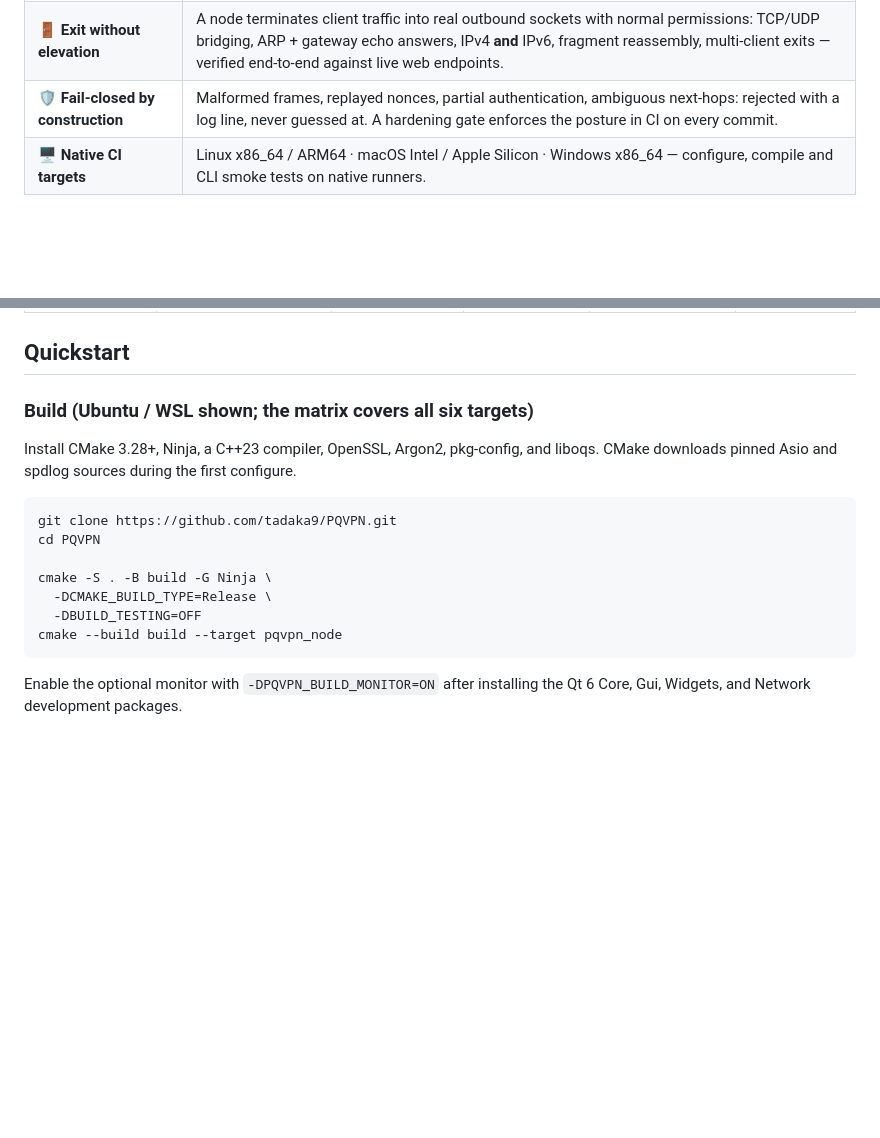
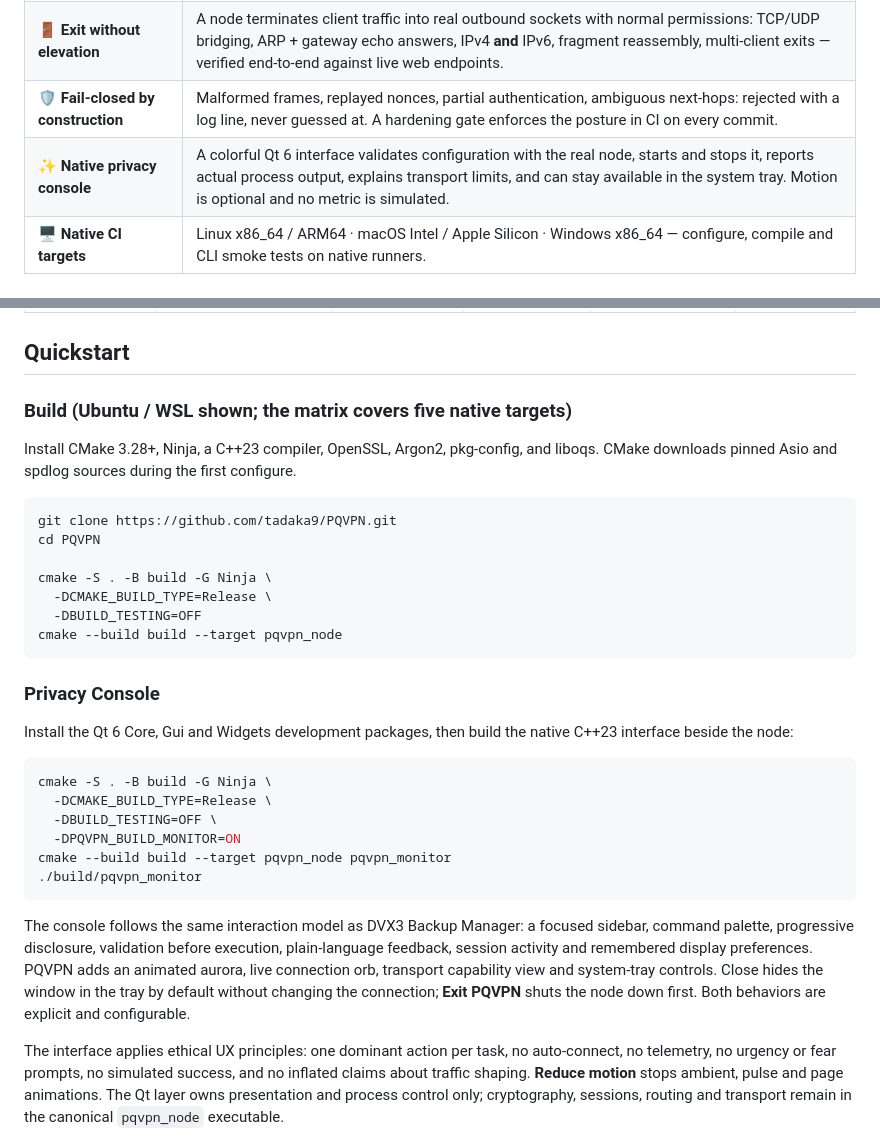
Before and after one commit to tadaka9/PQVPN, a Markdown page: README.md, 2 parts joined by grey strips. Rendered like a GitHub page; blank space fills up the shorter version.

````diff
--- a/README.md
+++ b/README.md
@@ -48,6 +48,7 @@ everyone.
 | 🧅 **Onion relay paths** | Traffic can peel through several of your own nodes. Each layer is AEAD-bound to the exact forwarder identity allowed to unwrap it; replays and rogue injection fail closed. |
 | 🚪 **Exit without elevation** | A node terminates client traffic into real outbound sockets with normal permissions: TCP/UDP bridging, ARP + gateway echo answers, IPv4 **and** IPv6, fragment reassembly, multi-client exits — verified end-to-end against live web endpoints. |
 | 🛡️ **Fail-closed by construction** | Malformed frames, replayed nonces, partial authentication, ambiguous next-hops: rejected with a log line, never guessed at. A hardening gate enforces the posture in CI on every commit. |
+| ✨ **Native privacy console** | A colorful Qt 6 interface validates configuration with the real node, starts and stops it, reports actual process output, explains transport limits, and can stay available in the system tray. Motion is optional and no metric is simulated. |
 | 🖥️ **Native CI targets** | Linux x86_64 / ARM64 · macOS Intel / Apple Silicon · Windows x86_64 — configure, compile and CLI smoke tests on native runners. |
 
 ## Sixty-second tour
@@ -123,7 +124,7 @@ central party to trust?*
 
 ## Quickstart
 
-### Build (Ubuntu / WSL shown; the matrix covers all six targets)
+### Build (Ubuntu / WSL shown; the matrix covers five native targets)
 
 Install CMake 3.28+, Ninja, a C++23 compiler, OpenSSL, Argon2, pkg-config, and
 liboqs. CMake downloads pinned Asio and spdlog sources during the first
@@ -139,5 +140,32 @@ cmake -S . -B build -G Ninja \
 cmake --build build --target pqvpn_node
 ```
 
-Enable the optional monitor with `-DPQVPN_BUILD_MONITOR=ON` after installing
-the Qt 6 Core, Gui, Widgets, and Network development packages.
+### Privacy Console
+
+Install the Qt 6 Core, Gui and Widgets development packages, then build the
+native C++23 interface beside the node:
+
+```bash
+cmake -S . -B build -G Ninja \
+  -DCMAKE_BUILD_TYPE=Release \
+  -DBUILD_TESTING=OFF \
+  -DPQVPN_BUILD_MONITOR=ON
+cmake --build build --target pqvpn_node pqvpn_monitor
+./build/pqvpn_monitor
+```
+
+The console follows the same interaction model as DVX3 Backup Manager: a
+focused sidebar, command palette, progressive disclosure, validation before
+execution, plain-language feedback, session activity and remembered display
+preferences. PQVPN adds an animated aurora, live connection orb, transport
+capability view and system-tray controls. Close hides the window in the tray by
+default without changing the connection; **Exit PQVPN** shuts the node down
+first. Both behaviors are explicit and configurable.
+
+The interface applies ethical UX principles: one dominant action per task,
+no auto-connect, no telemetry, no urgency or fear prompts, no simulated
+success, and no inflated claims about traffic shaping. **Reduce motion** stops
+ambient, pulse and page animations. The Qt layer owns presentation and process
+control only; cryptography, sessions, routing and transport remain in the
+canonical `pqvpn_node` executable.
+
````
Also changed, not shown: other parts of README.md (+23 -1 lines), docs/assets/pqvpn-console-transports.png (added), docs/assets/pqvpn-console.png (added), 8 other files.
